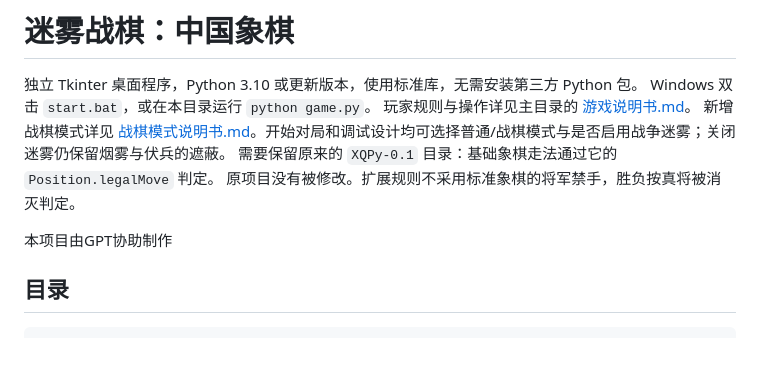
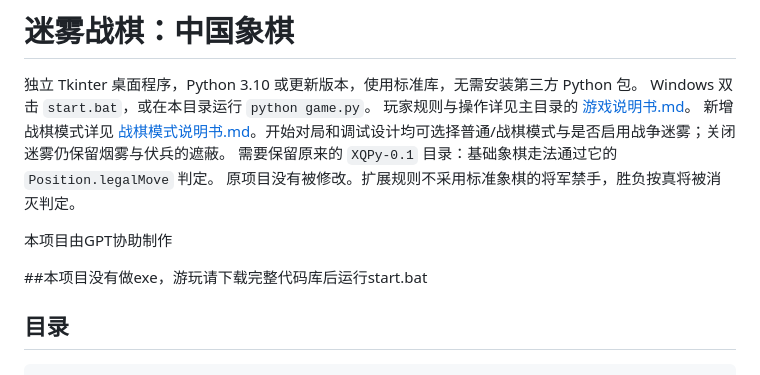
Before and after one commit to gjtsnowdrop/FogXiangQi, a Markdown page: README.md, the part around the change. Rendered like a GitHub page; blank space fills up the shorter version.

```diff
--- a/README.md
+++ b/README.md
@@ -8,6 +8,8 @@ Windows 双击 `start.bat`，或在本目录运行 `python game.py`。
 原项目没有被修改。扩展规则不采用标准象棋的将军禁手，胜负按真将被消灭判定。
 
 本项目由GPT协助制作
+
+##本项目没有做exe，游玩请下载完整代码库后运行start.bat
 
 
 ## 目录
```
